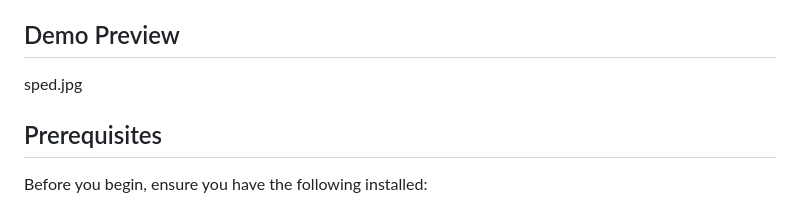
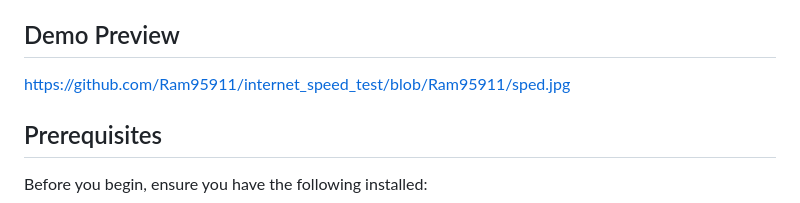
Before and after one commit to Ram95911/internet_speed_test, a Markdown page: README.md, the part around the change. GitHub-like rendering.

```diff
--- a/README.md
+++ b/README.md
@@ -13,7 +13,7 @@ A modern web-based application that provides real-time visualization of network
 - Asynchronous testing to prevent UI blocking
 
 ## Demo Preview
-sped.jpg
+https://github.com/Ram95911/internet_speed_test/blob/Ram95911/sped.jpg
 
 ## Prerequisites
 
```
